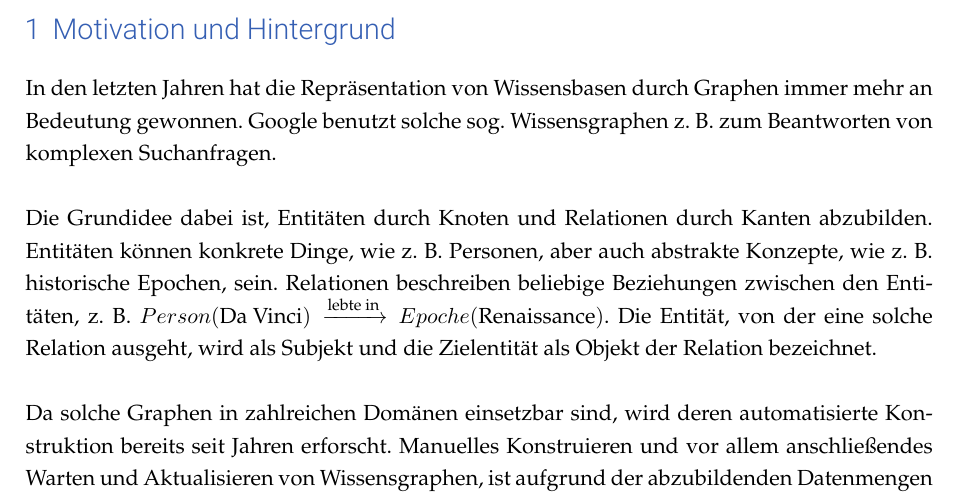
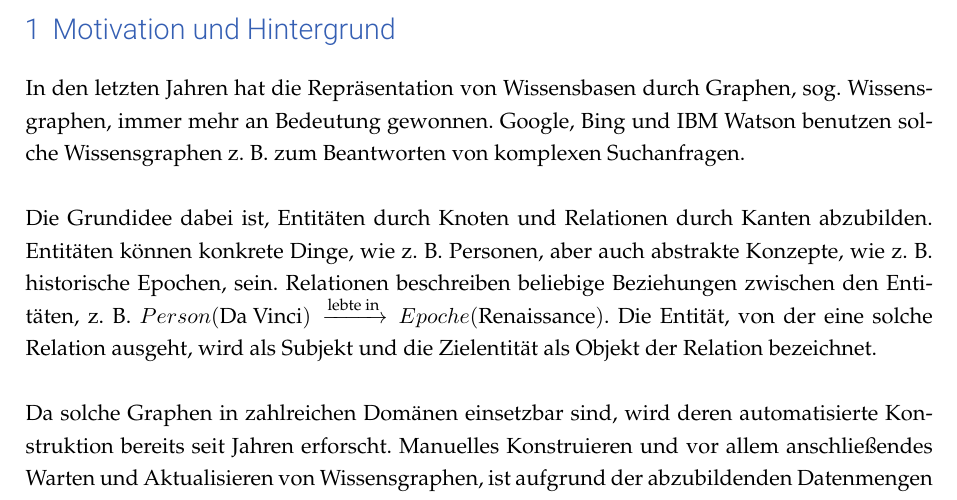
Before and after one commit to Cortys/bachelor-thesis, a LaTeX document (proposal/proposal.tex): part of page 2 of 8, cut so that both start at the same text. Compiled offline with pdfLaTeX.

Commit message:
improved first paragraph

```diff
--- a/proposal/proposal.tex
+++ b/proposal/proposal.tex
@@ -88,8 +88,8 @@
 
 \section{Motivation und Hintergrund}
 
-In den letzten Jahren hat die Repräsentation von Wissensbasen durch Graphen immer mehr an Bedeutung gewonnen.
-Google benutzt solche sog.\ Wissensgraphen z.~B. zum Beantworten von komplexen Suchanfragen.\\
+In den letzten Jahren hat die Repräsentation von Wissensbasen durch Graphen, sog. Wissensgraphen, immer mehr an Bedeutung gewonnen.
+Google, Bing und IBM Watson benutzen solche Wissensgraphen z.~B. zum Beantworten von komplexen Suchanfragen.\\
 
 Die Grundidee dabei ist, Entitäten durch Knoten und Relationen durch Kanten abzubilden.
 Entitäten können konkrete Dinge, wie z.~B. Personen, aber auch abstrakte Konzepte, wie z.~B. historische Epochen, sein.
```
Also changed, not shown: 1 other file.
